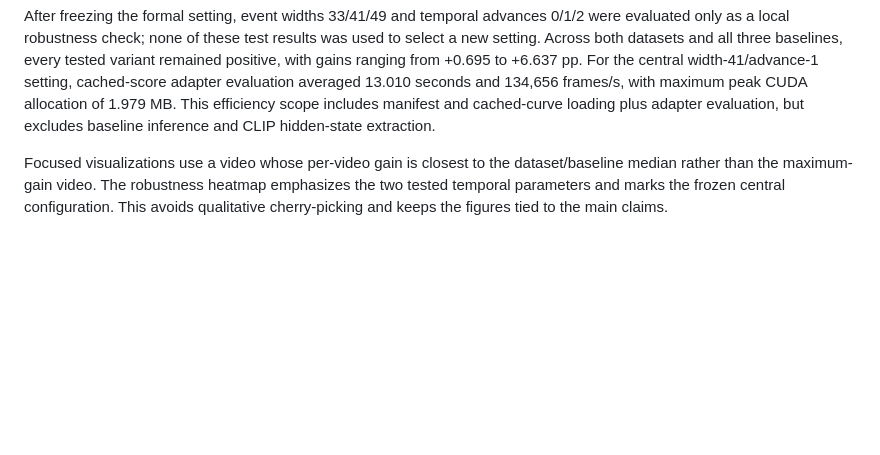
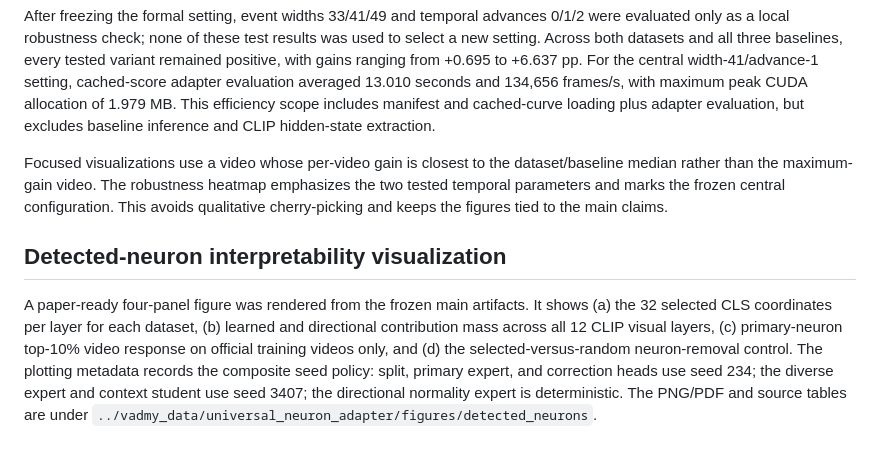
Before and after one commit to hcrisCopy/vadmy_code, a Markdown page: research-log.md, the part around the change. GitHub-like rendering; blank space fills up the shorter version.

Commit message:
Record detected neuron visualization

```diff
--- a/research-log.md
+++ b/research-log.md
@@ -205,3 +205,7 @@ The frozen formal configuration was repeated with seeds 234, 3407, and 2026; no
 After freezing the formal setting, event widths 33/41/49 and temporal advances 0/1/2 were evaluated only as a local robustness check; none of these test results was used to select a new setting. Across both datasets and all three baselines, every tested variant remained positive, with gains ranging from +0.695 to +6.637 pp. For the central width-41/advance-1 setting, cached-score adapter evaluation averaged 13.010 seconds and 134,656 frames/s, with maximum peak CUDA allocation of 1.979 MB. This efficiency scope includes manifest and cached-curve loading plus adapter evaluation, but excludes baseline inference and CLIP hidden-state extraction.
 
 Focused visualizations use a video whose per-video gain is closest to the dataset/baseline median rather than the maximum-gain video. The robustness heatmap emphasizes the two tested temporal parameters and marks the frozen central configuration. This avoids qualitative cherry-picking and keeps the figures tied to the main claims.
+
+## Detected-neuron interpretability visualization
+
+A paper-ready four-panel figure was rendered from the frozen main artifacts. It shows (a) the 32 selected CLS coordinates per layer for each dataset, (b) learned and directional contribution mass across all 12 CLIP visual layers, (c) primary-neuron top-10% video response on official training videos only, and (d) the selected-versus-random neuron-removal control. The plotting metadata records the composite seed policy: split, primary expert, and correction heads use seed 234; the diverse expert and context student use seed 3407; the directional normality expert is deterministic. The PNG/PDF and source tables are under `../vadmy_data/universal_neuron_adapter/figures/detected_neurons`.
```
